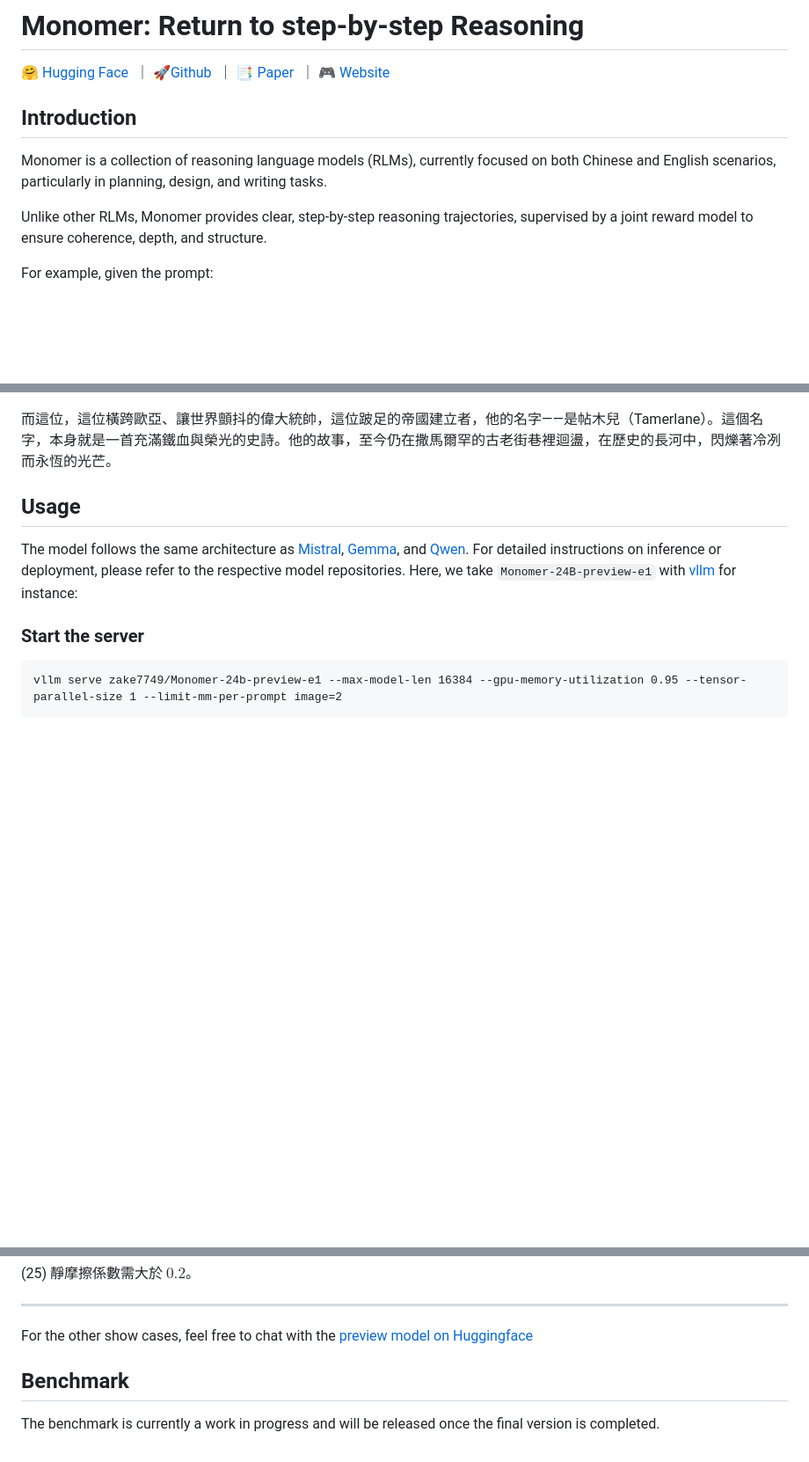
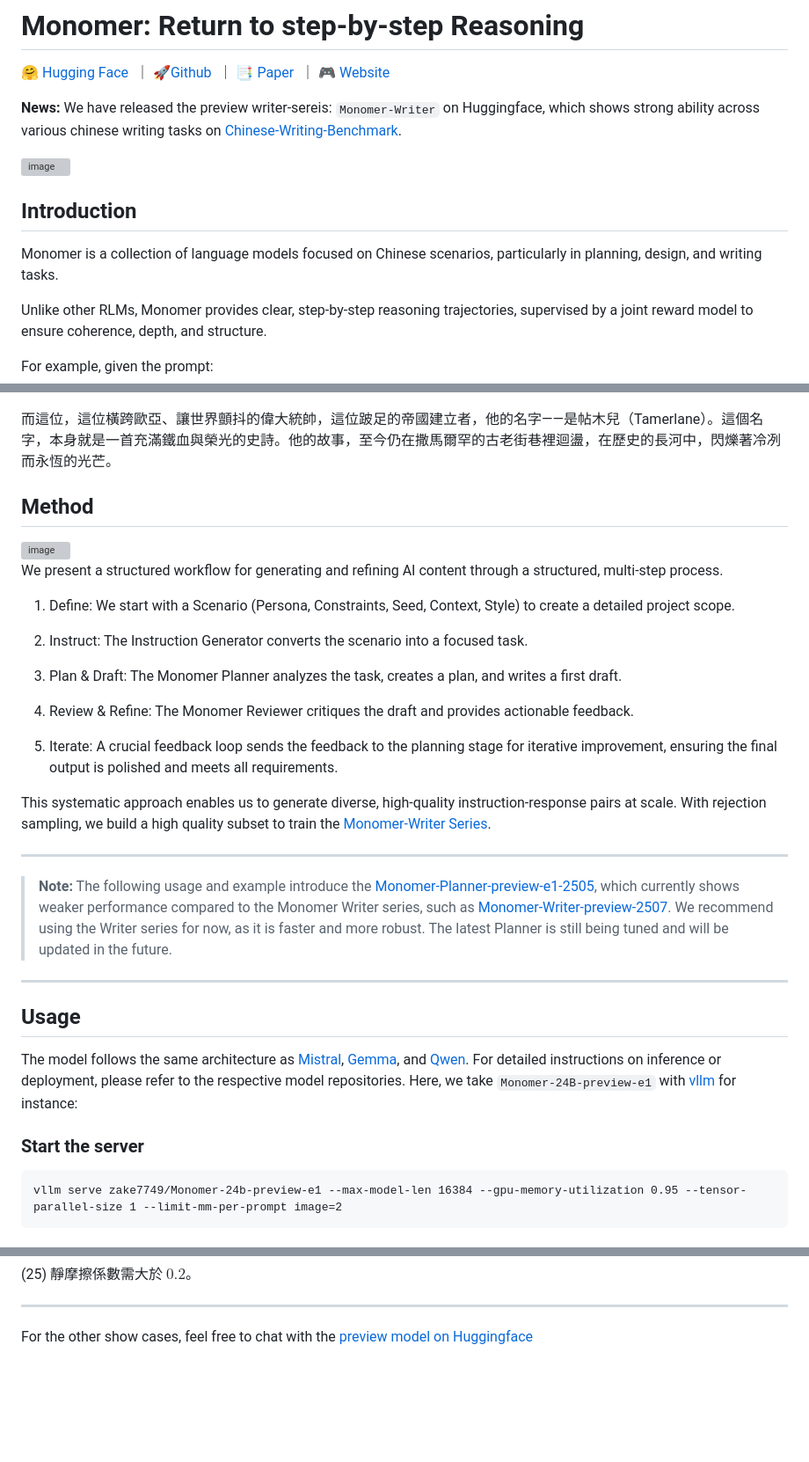
Before and after one commit to zake7749/Monomer, a Markdown page: README.md, 3 parts joined by grey strips. Shown: that part at 88% size. Rendered like a GitHub page; blank space fills up the shorter version; grey boxes are pictures that could not be loaded.

```diff
--- a/README.md
+++ b/README.md
@@ -7,9 +7,13 @@
     🎮 <a href="https://zake7749.github.io/Monomer/doc/">Website</a>
 </p>
 
+**News:** We have released the preview writer-sereis: `Monomer-Writer` on Huggingface, which shows strong ability across various chinese writing tasks on [Chinese-Writing-Benchmark](https://github.com/zake7749/Chinese-Writing-Bench).
+
+<img width="749" alt="image" src="https://github.com/user-attachments/assets/f3c054c8-a8c6-4c8f-b668-f8350b6adffe" />
+
 ## Introduction
 
-Monomer is a collection of reasoning language models (RLMs), currently focused on both Chinese and English scenarios, particularly in planning, design, and writing tasks.
+Monomer is a collection of language models focused on Chinese scenarios, particularly in planning, design, and writing tasks.
 
 Unlike other RLMs, Monomer provides clear, step-by-step reasoning trajectories, supervised by a joint reward model to ensure coherence, depth, and structure.
 
@@ -78,6 +82,30 @@ The model would response:
 
 而這位，這位橫跨歐亞、讓世界顫抖的偉大統帥，這位跛足的帝國建立者，他的名字——是帖木兒（Tamerlane）。這個名字，本身就是一首充滿鐵血與榮光的史詩。他的故事，至今仍在撒馬爾罕的古老街巷裡迴盪，在歷史的長河中，閃爍著冷冽而永恆的光芒。
 
+## Method
+
+<img width="900" alt="image" src="https://github.com/user-attachments/assets/44e5951a-c228-4bcb-ba1b-8286f54ae861" />
+
+We present a structured workflow  for generating and refining AI content through a structured, multi-step process.
+
+1. Define: We start with a Scenario (Persona, Constraints, Seed, Context, Style) to create a detailed project scope.
+
+2. Instruct: The Instruction Generator converts the scenario into a focused task.
+
+3. Plan & Draft: The Monomer Planner analyzes the task, creates a plan, and writes a first draft.
+
+4. Review & Refine: The Monomer Reviewer critiques the draft and provides actionable feedback.
+
+5. Iterate: A crucial feedback loop sends the feedback to the planning stage for iterative improvement, ensuring the final output is polished and meets all requirements.
+
+This systematic approach enables us to generate diverse, high-quality instruction-response pairs at scale. With rejection sampling, we build a high quality subset to train the [Monomer-Writer Series](https://huggingface.co/zake7749/Monomer-24B-Writer-Preview).
+
+---
+
+
+> **Note:** The following usage and example introduce the [Monomer-Planner-preview-e1-2505](https://huggingface.co/zake7749/Monomer-24b-preview-e1), which currently shows weaker performance compared to the Monomer Writer series, such as [Monomer-Writer-preview-2507](https://huggingface.co/zake7749/Monomer-24B-Writer-Preview). We recommend using the Writer series for now, as it is faster and more robust. The latest Planner is still being tuned and will be updated in the future.
+
+---
 
 ## Usage
 
@@ -787,7 +815,3 @@ $$\mu_s \geq \frac{1.97 \, \text{m/s}^2}{10 \, \text{m/s}^2} \approx 0.197$$
 ---
 
 For the other show cases, feel free to chat with the [preview model on Huggingface](https://huggingface.co/zake7749/Monomer-24b-preview-e1)
-
-## Benchmark
-
-The benchmark is currently a work in progress and will be released once the final version is completed.
```
